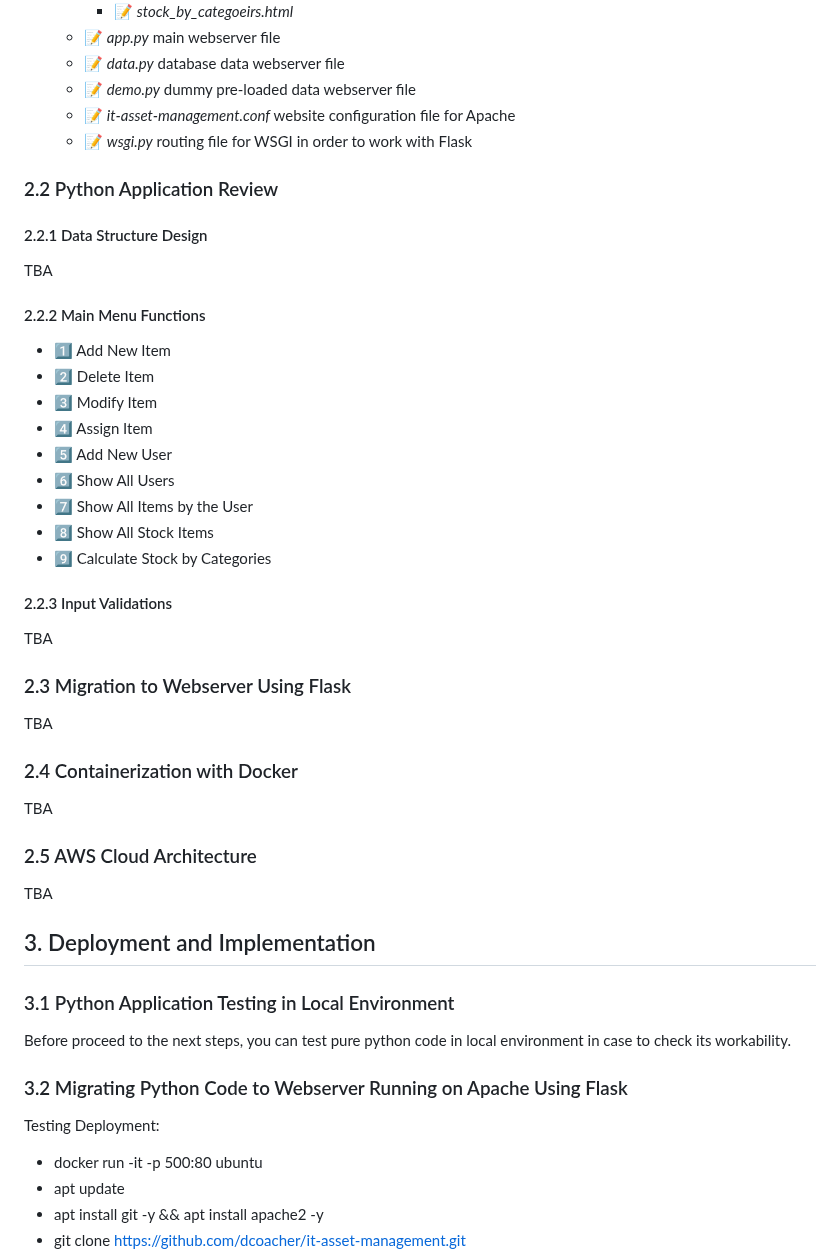
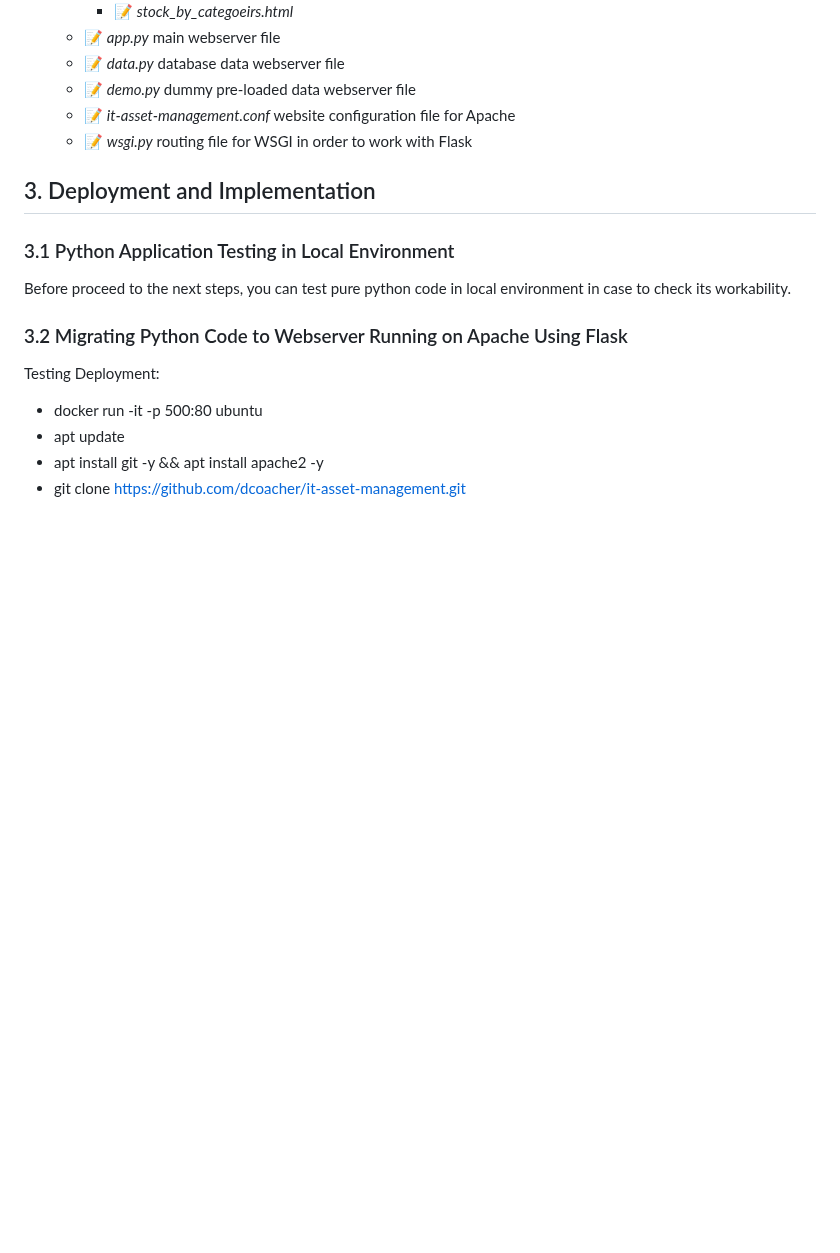
Before and after one commit to ArtiomKrits92/it-asset-management, a Markdown page: README.md, the part around one of its changes. GitHub-like rendering; blank space fills up the shorter version.

```diff
--- a/README.md
+++ b/README.md
@@ -57,34 +86,6 @@ Why we choose to made this application? The answer is pretty simple - every IT d
     - :memo: *it-asset-management.conf* website configuration file for Apache
     - :memo: *wsgi.py* routing file for WSGI in order to work with Flask
 
-### 2.2 Python Application Review
-
-#### 2.2.1 Data Structure Design
-TBA
-
-#### 2.2.2 Main Menu Functions
-- :one: Add New Item<br>
-- :two: Delete Item<br>
-- :three: Modify Item<br>
-- :four: Assign Item<br>
-- :five: Add New User<br>
-- :six: Show All Users<br>
-- :seven: Show All Items by the User<br>
-- :eight: Show All Stock Items<br>
-- :nine: Calculate Stock by Categories<br>
-
-#### 2.2.3 Input Validations
-TBA
-
-### 2.3 Migration to Webserver Using Flask
-TBA
-
-### 2.4 Containerization with Docker
-TBA
-
-### 2.5 AWS Cloud Architecture
-TBA
-
 ## 3. Deployment and Implementation
 ### 3.1 Python Application Testing in Local Environment
 Before proceed to the next steps, you can test pure python code in local environment in case to check its workability.
```
Also changed, not shown: other parts of README.md (+39 -10 lines).
